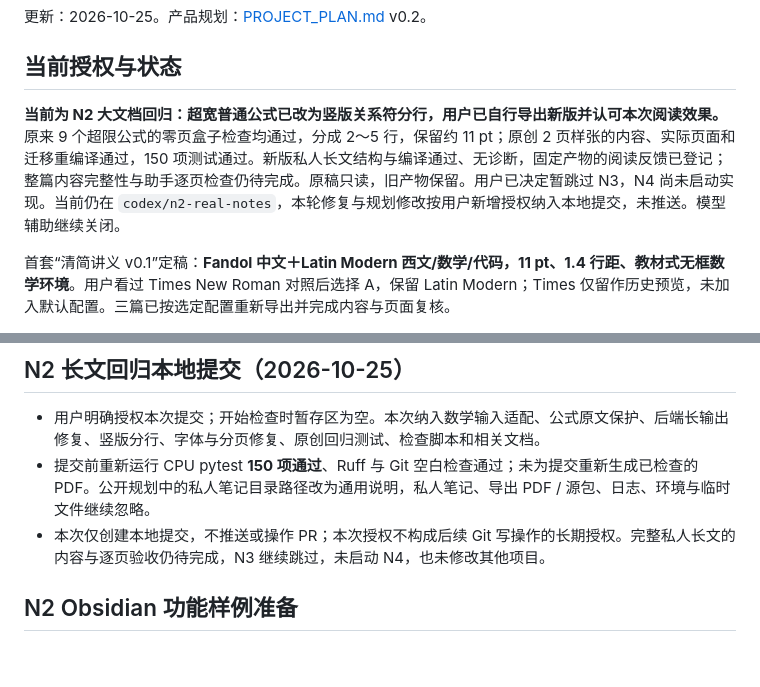
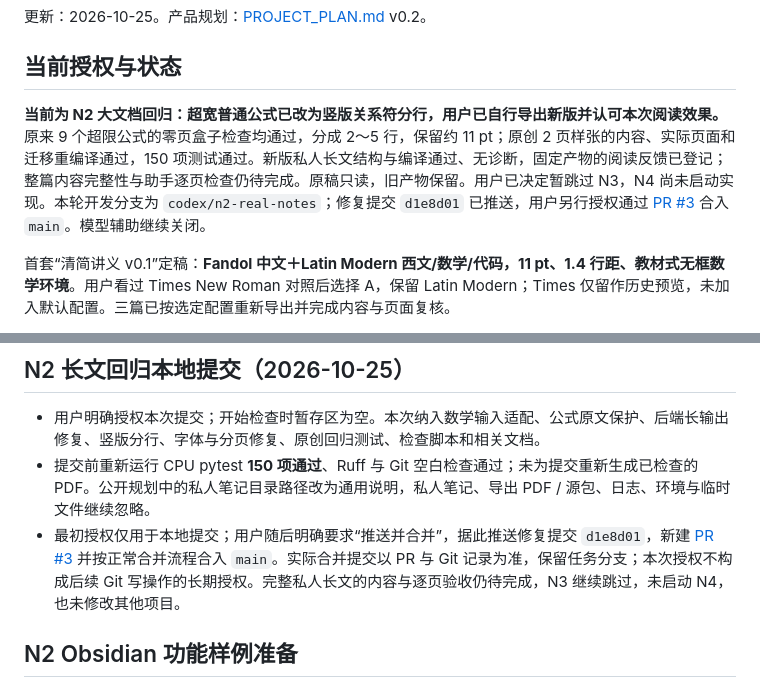
Before and after one commit to IniJyou/note2lecture, a Markdown page: docs/current-work.md, 2 parts joined by grey strips. GitHub-like rendering; blank space fills up the shorter version.

Commit message:
docs: record N2 push and merge authorization

```diff
--- a/docs/current-work.md
+++ b/docs/current-work.md
@@ -4,7 +4,7 @@
 
 ## 当前授权与状态
 
-**当前为 N2 大文档回归：超宽普通公式已改为竖版关系符分行，用户已自行导出新版并认可本次阅读效果。** 原来 9 个超限公式的零页盒子检查均通过，分成 2～5 行，保留约 11 pt；原创 2 页样张的内容、实际页面和迁移重编译通过，150 项测试通过。新版私人长文结构与编译通过、无诊断，固定产物的阅读反馈已登记；整篇内容完整性与助手逐页检查仍待完成。原稿只读，旧产物保留。用户已决定暂跳过 N3，N4 尚未启动实现。当前仍在 `codex/n2-real-notes`，本轮修复与规划修改按用户新增授权纳入本地提交，未推送。模型辅助继续关闭。
+**当前为 N2 大文档回归：超宽普通公式已改为竖版关系符分行，用户已自行导出新版并认可本次阅读效果。** 原来 9 个超限公式的零页盒子检查均通过，分成 2～5 行，保留约 11 pt；原创 2 页样张的内容、实际页面和迁移重编译通过，150 项测试通过。新版私人长文结构与编译通过、无诊断，固定产物的阅读反馈已登记；整篇内容完整性与助手逐页检查仍待完成。原稿只读，旧产物保留。用户已决定暂跳过 N3，N4 尚未启动实现。本轮开发分支为 `codex/n2-real-notes`；修复提交 `d1e8d01` 已推送，用户另行授权通过 [PR #3](https://github.com/IniJyou/note2lecture/pull/3) 合入 `main`。模型辅助继续关闭。
 
 首套“清简讲义 v0.1”定稿：**Fandol 中文＋Latin Modern 西文/数学/代码，11 pt、1.4 行距、教材式无框数学环境**。用户看过 Times New Roman 对照后选择 A，保留 Latin Modern；Times 仅留作历史预览，未加入默认配置。三篇已按选定配置重新导出并完成内容与页面复核。
 
@@ -69,7 +69,7 @@
 
 - 用户明确授权本次提交；开始检查时暂存区为空。本次纳入数学输入适配、公式原文保护、后端长输出修复、竖版分行、字体与分页修复、原创回归测试、检查脚本和相关文档。
 - 提交前重新运行 CPU pytest **150 项通过**、Ruff 与 Git 空白检查通过；未为提交重新生成已检查的 PDF。公开规划中的私人笔记目录路径改为通用说明，私人笔记、导出 PDF / 源包、日志、环境与临时文件继续忽略。
-- 本次仅创建本地提交，不推送或操作 PR；本次授权不构成后续 Git 写操作的长期授权。完整私人长文的内容与逐页验收仍待完成，N3 继续跳过，未启动 N4，也未修改其他项目。
+- 最初授权仅用于本地提交；用户随后明确要求“推送并合并”，据此推送修复提交 `d1e8d01`，新建 [PR #3](https://github.com/IniJyou/note2lecture/pull/3) 并按正常合并流程合入 `main`。实际合并提交以 PR 与 Git 记录为准，保留任务分支；本次授权不构成后续 Git 写操作的长期授权。完整私人长文的内容与逐页验收仍待完成，N3 继续跳过，未启动 N4，也未修改其他项目。
 
 ## N2 Obsidian 功能样例准备
 
```
